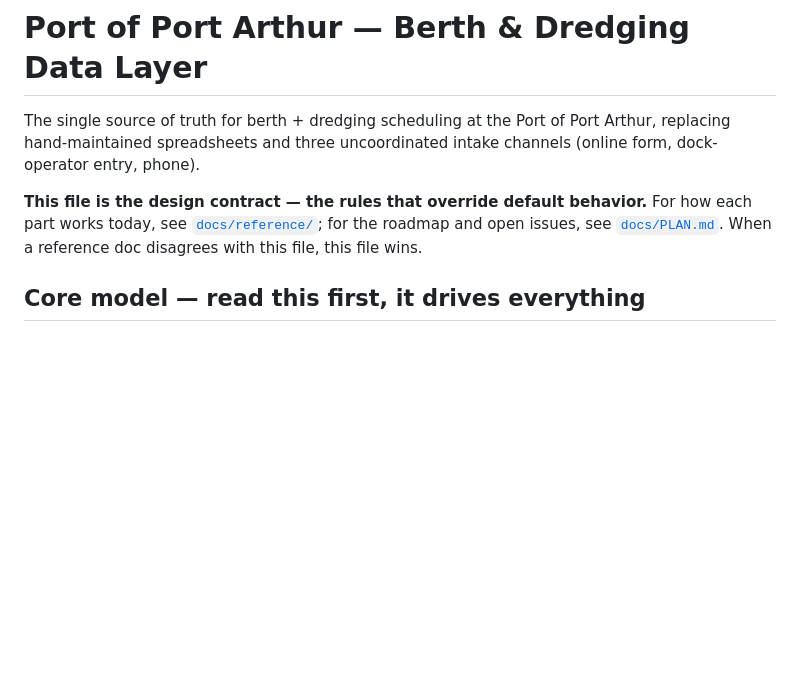
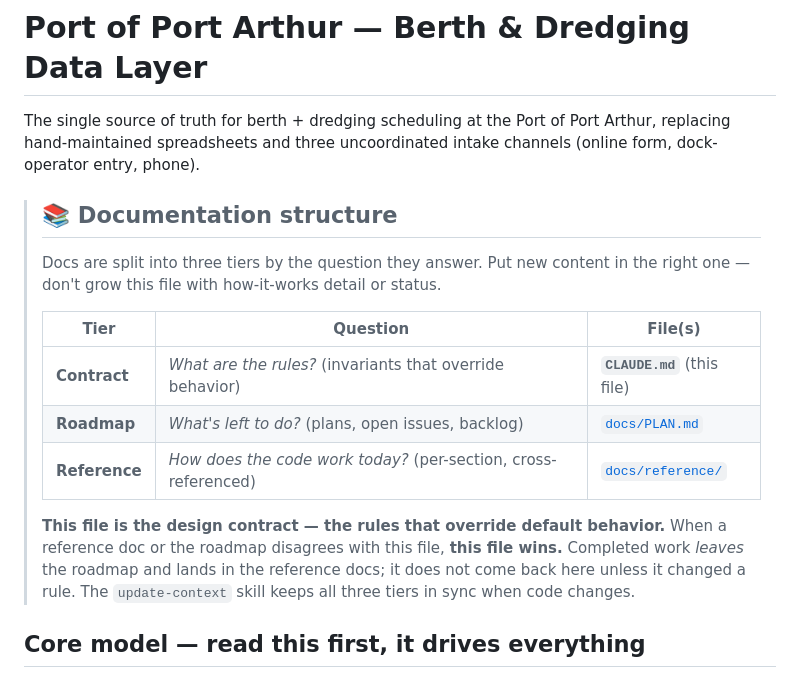
Before and after one commit to andrewfo/POPA_DEV, a Markdown page: CLAUDE.md, the part around the change. Rendered like a GitHub page; blank space fills up the shorter version.

Commit message:
CLAUDE.md: add documentation-structure notice (3-tier doc map)
Co-Authored-By: Claude Opus 4.8 (1M context) <noreply@anthropic.com>

```diff
--- a/CLAUDE.md
+++ b/CLAUDE.md
@@ -4,10 +4,22 @@ The single source of truth for berth + dredging scheduling at the Port of Port
 Arthur, replacing hand-maintained spreadsheets and three uncoordinated intake
 channels (online form, dock-operator entry, phone).
 
-**This file is the design contract — the rules that override default behavior.**
-For how each part works today, see [`docs/reference/`](docs/reference/); for the
-roadmap and open issues, see [`docs/PLAN.md`](docs/PLAN.md). When a reference doc
-disagrees with this file, this file wins.
+> ## 📚 Documentation structure
+>
+> Docs are split into three tiers by the question they answer. Put new content in
+> the right one — don't grow this file with how-it-works detail or status.
+>
+> | Tier | Question | File(s) |
+> |------|----------|---------|
+> | **Contract** | *What are the rules?* (invariants that override behavior) | **`CLAUDE.md`** (this file) |
+> | **Roadmap** | *What's left to do?* (plans, open issues, backlog) | [`docs/PLAN.md`](docs/PLAN.md) |
+> | **Reference** | *How does the code work today?* (per-section, cross-referenced) | [`docs/reference/`](docs/reference/) |
+>
+> **This file is the design contract — the rules that override default behavior.**
+> When a reference doc or the roadmap disagrees with this file, **this file wins.**
+> Completed work *leaves* the roadmap and lands in the reference docs; it does not
+> come back here unless it changed a rule. The `update-context` skill keeps all
+> three tiers in sync when code changes.
 
 ## Core model — read this first, it drives everything
 
```
